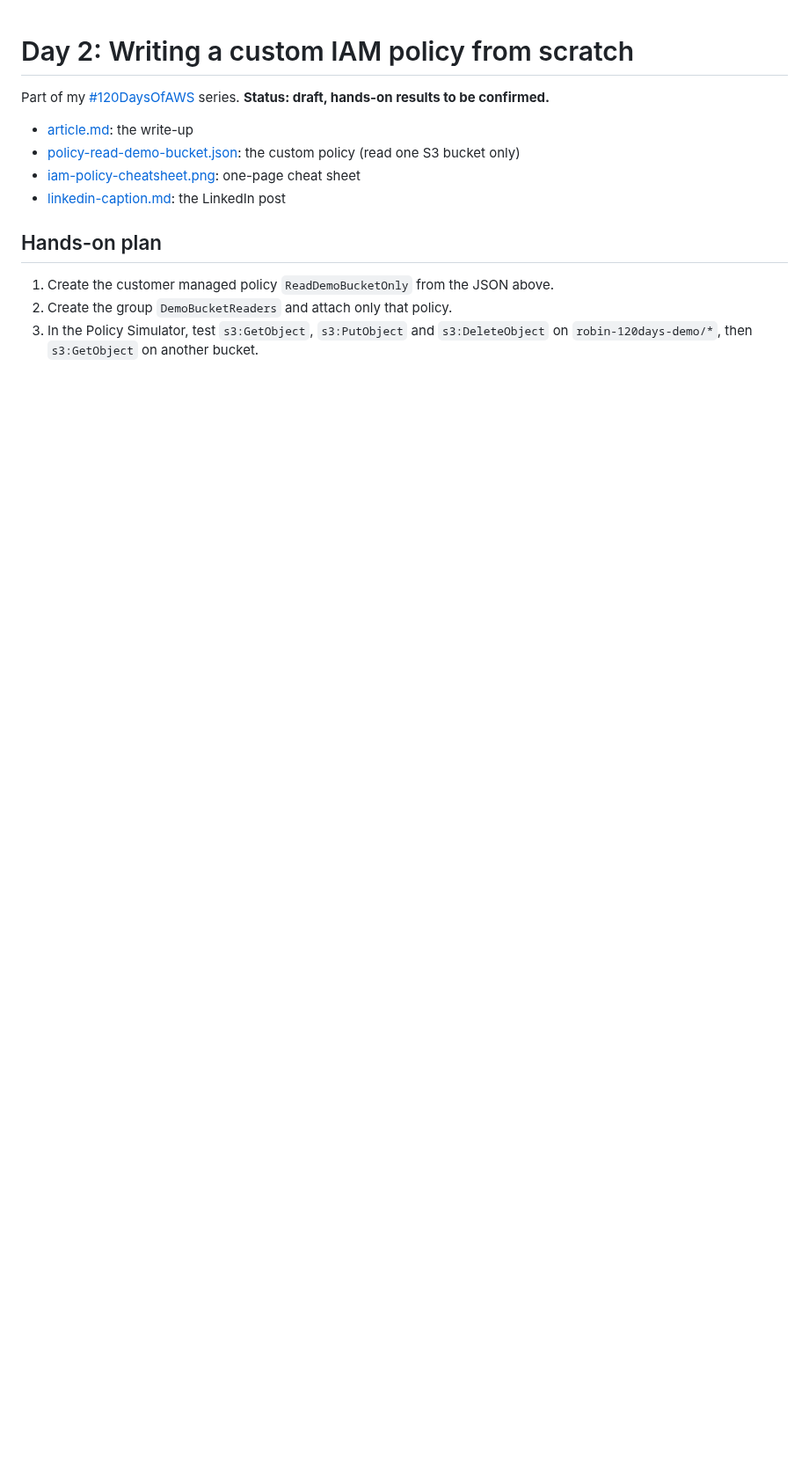
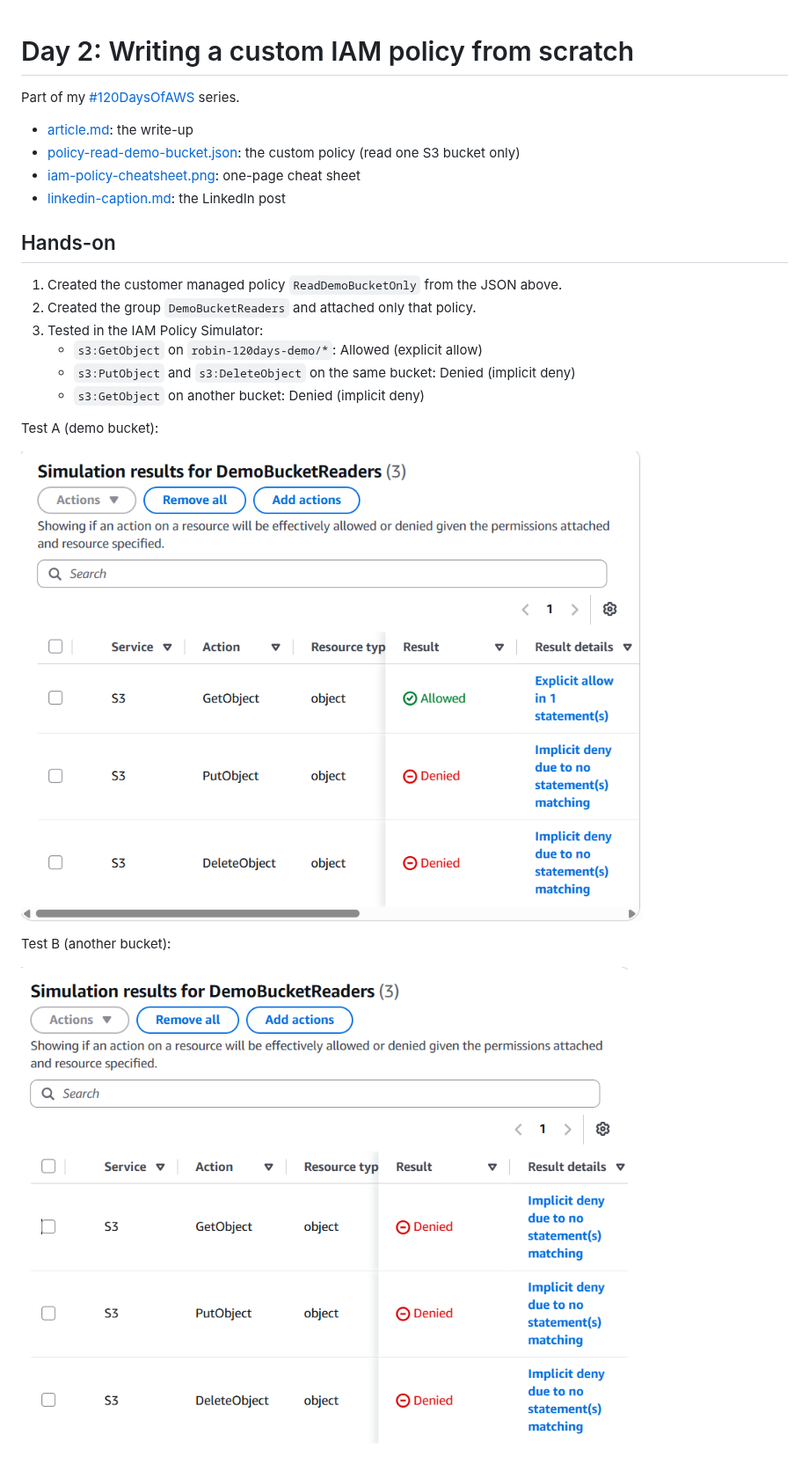
Before and after one commit to RobinSishodia/120-days-of-aws, a Markdown page: day-02/README.md, the part around the change. Shown at 88% size. Drawn GitHub-style; pictures changed too: day-02/test-a-demo-bucket.png (added), day-02/test-b-other-bucket.png (added); blank space fills up the shorter version.

Commit message:
Finalize Day 2: confirmed hands-on results, cover and simulator screenshots

```diff
--- a/day-02/README.md
+++ b/day-02/README.md
@@ -1,16 +1,27 @@
 # Day 2: Writing a custom IAM policy from scratch
 
-Part of my [#120DaysOfAWS](../README.md) series. **Status: draft, hands-on results to be confirmed.**
+Part of my [#120DaysOfAWS](../README.md) series.
 
 - [article.md](article.md): the write-up
 - [policy-read-demo-bucket.json](policy-read-demo-bucket.json): the custom policy (read one S3 bucket only)
 - [iam-policy-cheatsheet.png](iam-policy-cheatsheet.png): one-page cheat sheet
 - [linkedin-caption.md](linkedin-caption.md): the LinkedIn post
 
-## Hands-on plan
+## Hands-on
 
-1. Create the customer managed policy `ReadDemoBucketOnly` from the JSON above.
-2. Create the group `DemoBucketReaders` and attach only that policy.
-3. In the Policy Simulator, test `s3:GetObject`, `s3:PutObject` and `s3:DeleteObject` on `robin-120days-demo/*`, then `s3:GetObject` on another bucket.
+1. Created the customer managed policy `ReadDemoBucketOnly` from the JSON above.
+2. Created the group `DemoBucketReaders` and attached only that policy.
+3. Tested in the IAM Policy Simulator:
+   - `s3:GetObject` on `robin-120days-demo/*`: Allowed (explicit allow)
+   - `s3:PutObject` and `s3:DeleteObject` on the same bucket: Denied (implicit deny)
+   - `s3:GetObject` on another bucket: Denied (implicit deny)
+
+Test A (demo bucket):
+
+![Test A](test-a-demo-bucket.png)
+
+Test B (another bucket):
+
+![Test B](test-b-other-bucket.png)
 
 ![IAM policy cheat sheet](iam-policy-cheatsheet.png)
```
Also changed, not shown: day-02/article.md (+0 -2 lines), day-02/cover.png (added).
